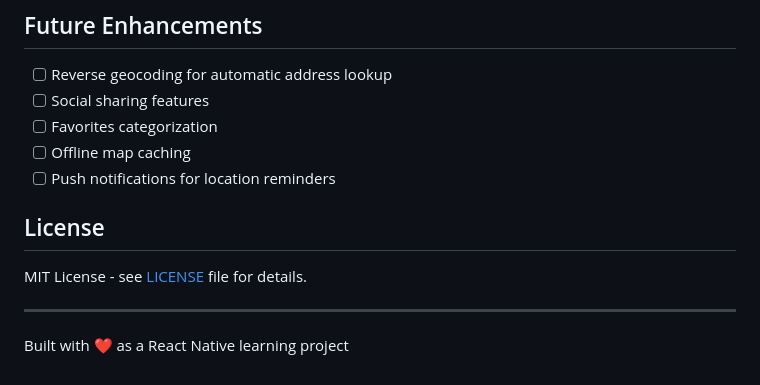
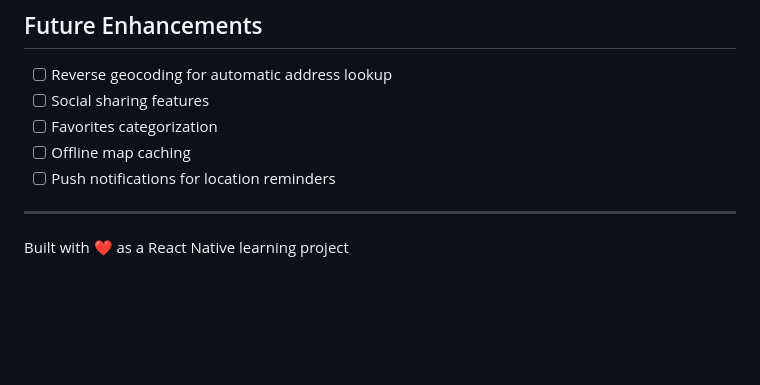
Before and after one commit to codenameismail/pinpoint-app, a Markdown page: README.md, the part around the change. Drawn GitHub-style; blank space fills up the shorter version.

Commit message:
chore: remove License section from README

```diff
--- a/README.md
+++ b/README.md
@@ -137,10 +137,6 @@ This project was built as a learning exercise to master React Native development
 - [ ] Offline map caching
 - [ ] Push notifications for location reminders
 
-## License
-
-MIT License - see [LICENSE](LICENSE) file for details.
-
 ---
 
 Built with ❤️ as a React Native learning project
```
